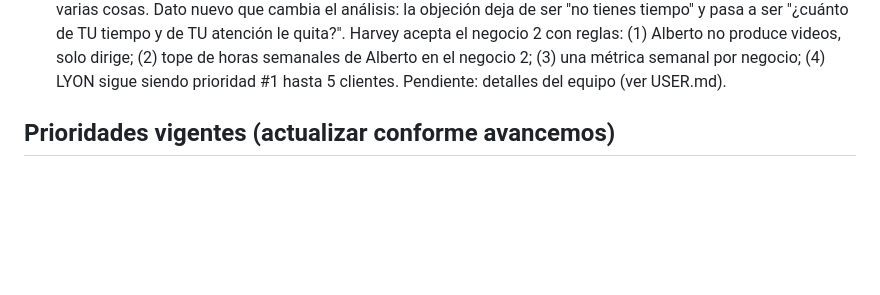
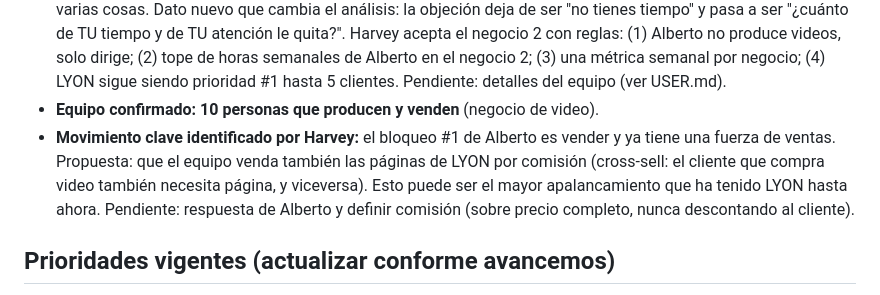
Before and after one commit to munchodinerodinero-netizen/paginas-wed-, a Markdown page: Harvey/MEMORY.md, the part around the change. GitHub-like rendering; blank space fills up the shorter version.

Commit message:
Harvey: equipo de 10 personas y propuesta de cross-sell LYON
Co-Authored-By: Claude Opus 5.5 <noreply@anthropic.com>
Claude-Session: https://claude.ai/code/session_01YUh2p1hrjtFBVaPz2MZLqe

```diff
--- a/Harvey/MEMORY.md
+++ b/Harvey/MEMORY.md
@@ -136,6 +136,13 @@ al final de la sesión.
   videos, solo dirige; (2) tope de horas semanales de Alberto en el negocio 2; (3) una
   métrica semanal por negocio; (4) LYON sigue siendo prioridad #1 hasta 5 clientes.
   Pendiente: detalles del equipo (ver USER.md).
+- **Equipo confirmado: 10 personas que producen y venden** (negocio de video).
+- **Movimiento clave identificado por Harvey:** el bloqueo #1 de Alberto es vender y ya
+  tiene una fuerza de ventas. Propuesta: que el equipo venda también las páginas de LYON
+  por comisión (cross-sell: el cliente que compra video también necesita página, y
+  viceversa). Esto puede ser el mayor apalancamiento que ha tenido LYON hasta ahora.
+  Pendiente: respuesta de Alberto y definir comisión (sobre precio completo, nunca
+  descontando al cliente).
 
 ## Prioridades vigentes (actualizar conforme avancemos)
 
```
Also changed, not shown: Harvey/USER.md (+3 -2 lines).
